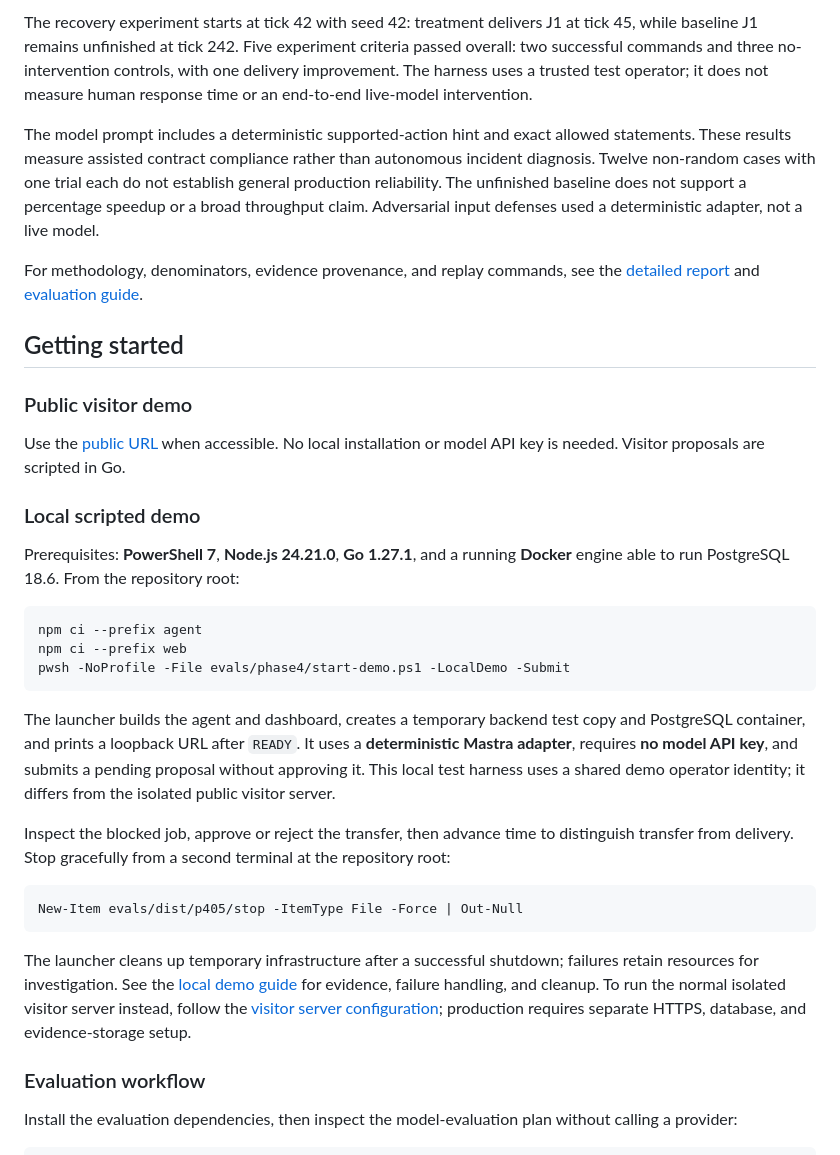
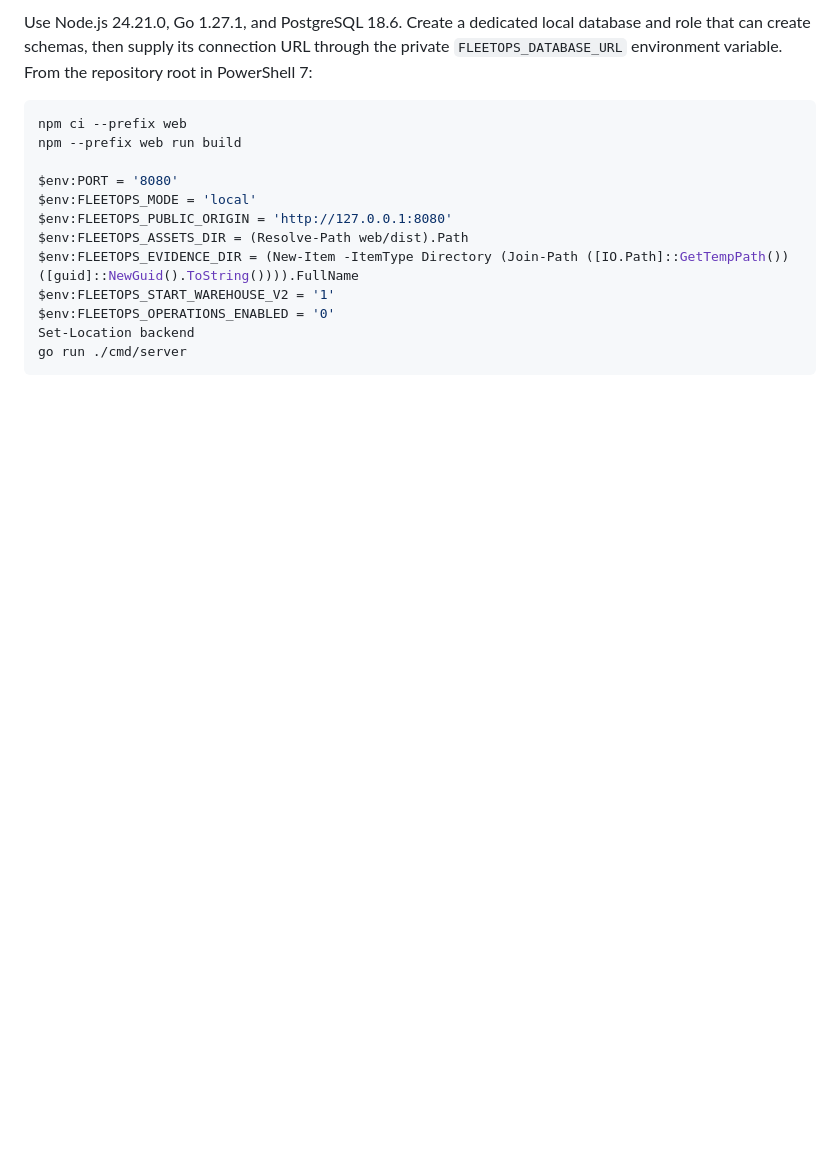
Before and after one commit to AyushM7/fleetops, a Markdown page: README.md, the part around one of its changes. GitHub-like rendering; blank space fills up the shorter version.

````diff
--- a/README.md
+++ b/README.md
@@ -101,36 +104,17 @@ These are **recorded, scoped results**, verified against the [evaluation report]
-The recovery experiment starts at tick 42 with seed 42: treatment delivers J1 at tick 45, while baseline J1 remains unfinished at tick 242. Five experiment criteria passed overall: two successful commands and three no-intervention controls, with one delivery improvement. The harness uses a trusted test operator; it does not measure human response time or an end-to-end live-model intervention.
-
-The model prompt includes a deterministic supported-action hint and exact allowed statements. These results measure assisted contract compliance rather than autonomous incident diagnosis. Twelve non-random cases with one trial each do not establish general production reliability. The unfinished baseline does not support a percentage speedup or a broad throughput claim. Adversarial input defenses used a deterministic adapter, not a live model.
-
-For methodology, denominators, evidence provenance, and replay commands, see the [detailed report](docs/phase5-evaluation-report.md) and [evaluation guide](evals/README.md).
-
-## Getting started
-
-### Public visitor demo
-
-Use the [public URL](https://fleetops-ai.duckdns.org) when accessible. No local installation or model API key is needed. Visitor proposals are scripted in Go.
-
-### Local scripted demo
-
-Prerequisites: **PowerShell 7**, **Node.js 24.21.0**, **Go 1.27.1**, and a running **Docker** engine able to run PostgreSQL 18.6. From the repository root:
+Use Node.js 24.21.0, Go 1.27.1, and PostgreSQL 18.6. Create a dedicated local database and role that can create schemas, then supply its connection URL through the private `FLEETOPS_DATABASE_URL` environment variable. From the repository root in PowerShell 7:
 
 ```powershell
-npm ci --prefix agent
 npm ci --prefix web
-pwsh -NoProfile -File evals/phase4/start-demo.ps1 -LocalDemo -Submit
+npm --prefix web run build
+
+$env:PORT = '8080'
+$env:FLEETOPS_MODE = 'local'
+$env:FLEETOPS_PUBLIC_ORIGIN = 'http://127.0.0.1:8080'
+$env:FLEETOPS_ASSETS_DIR = (Resolve-Path web/dist).Path
+$env:FLEETOPS_EVIDENCE_DIR = (New-Item -ItemType Directory (Join-Path ([IO.Path]::GetTempPath()) ([guid]::NewGuid().ToString()))).FullName
+$env:FLEETOPS_START_WAREHOUSE_V2 = '1'
+$env:FLEETOPS_OPERATIONS_ENABLED = '0'
+Set-Location backend
+go run ./cmd/server
 ```
 
-The launcher builds the agent and dashboard, creates a temporary backend test copy and PostgreSQL container, and prints a loopback URL after `READY`. It uses a **deterministic Mastra adapter**, requires **no model API key**, and submits a pending proposal without approving it. This local test harness uses a shared demo operator identity; it differs from the isolated public visitor server.
-
-Inspect the blocked job, approve or reject the transfer, then advance time to distinguish transfer from delivery. Stop gracefully from a second terminal at the repository root:
-
-```powershell
-New-Item evals/dist/p405/stop -ItemType File -Force | Out-Null
-```
-
-The launcher cleans up temporary infrastructure after a successful shutdown; failures retain resources for investigation. See the [local demo guide](docs/phase4-demo.md) for evidence, failure handling, and cleanup. To run the normal isolated visitor server instead, follow the [visitor server configuration](docs/pub-02.md); production requires separate HTTPS, database, and evidence-storage setup.
-
-### Evaluation workflow
-
-Install the evaluation dependencies, then inspect the model-evaluation plan without calling a provider:
-
````
Also changed, not shown: other parts of README.md (+77 -103 lines), docs/warehouse-demo.jpg (added).
